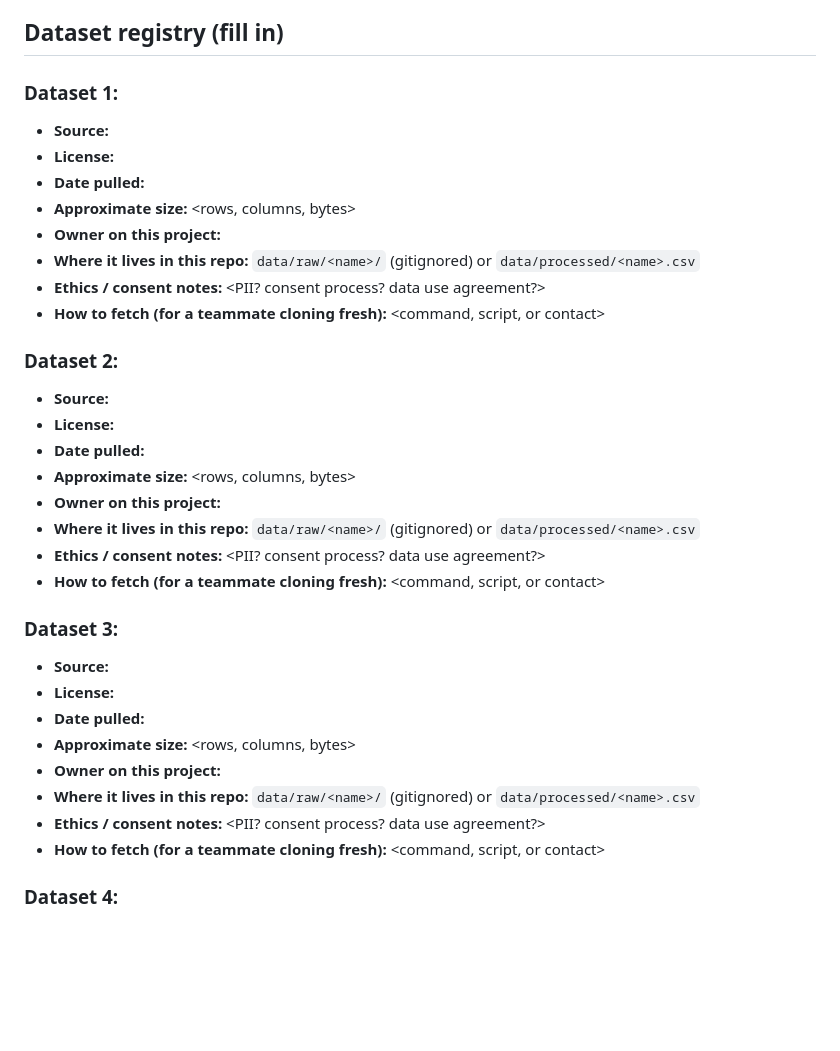
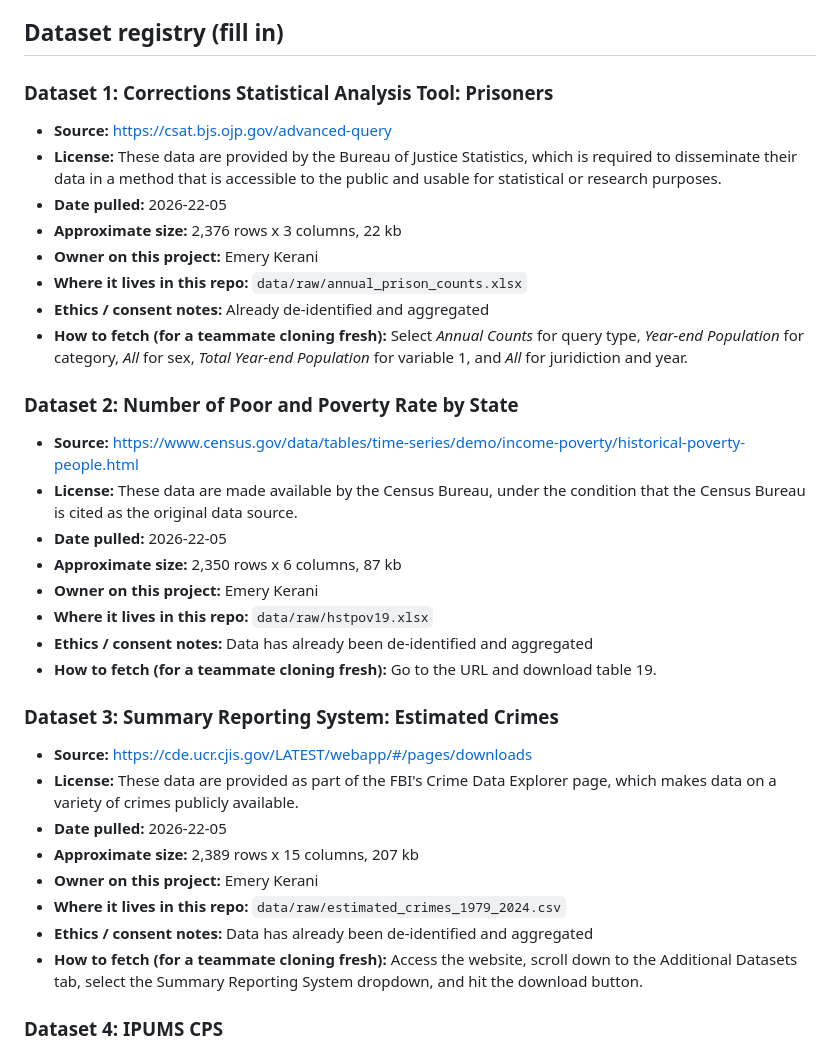
Before and after one commit to eskerani/prison-predictor-capstone, a Markdown page: data/README.md, the part around one of its changes. GitHub-like rendering; blank space fills up the shorter version.

Commit message:
Filled out README

```diff
--- a/data/README.md
+++ b/data/README.md
@@ -26,38 +26,38 @@ data/
 
 ## Dataset registry (fill in)
 
-### Dataset 1: <name>
+### Dataset 1: Corrections Statistical Analysis Tool: Prisoners
 
-- **Source:** <URL or contact>
-- **License:** <name and short summary>
-- **Date pulled:** <YYYY-MM-DD>
-- **Approximate size:** <rows, columns, bytes>
-- **Owner on this project:** <name>
-- **Where it lives in this repo:** `data/raw/<name>/` (gitignored) or `data/processed/<name>.csv`
-- **Ethics / consent notes:** <PII? consent process? data use agreement?>
-- **How to fetch (for a teammate cloning fresh):** <command, script, or contact>
+- **Source:** https://csat.bjs.ojp.gov/advanced-query
+- **License:** These data are provided by the Bureau of Justice Statistics, which is required to disseminate their data in a method that is accessible to the public and usable for statistical or research purposes.
+- **Date pulled:** 2026-22-05
+- **Approximate size:** 2,376 rows x 3 columns, 22 kb
+- **Owner on this project:** Emery Kerani
+- **Where it lives in this repo:** `data/raw/annual_prison_counts.xlsx`
+- **Ethics / consent notes:** Already de-identified and aggregated
+- **How to fetch (for a teammate cloning fresh):** Select *Annual Counts* for query type, *Year-end Population* for category, *All* for sex, *Total Year-end Population* for variable 1, and *All* for juridiction and year.
 
-### Dataset 2: <name>
+### Dataset 2: Number of Poor and Poverty Rate by State
 
-- **Source:** <URL or contact>
-- **License:** <name and short summary>
-- **Date pulled:** <YYYY-MM-DD>
-- **Approximate size:** <rows, columns, bytes>
-- **Owner on this project:** <name>
-- **Where it lives in this repo:** `data/raw/<name>/` (gitignored) or `data/processed/<name>.csv`
-- **Ethics / consent notes:** <PII? consent process? data use agreement?>
-- **How to fetch (for a teammate cloning fresh):** <command, script, or contact>
+- **Source:** https://www.census.gov/data/tables/time-series/demo/income-poverty/historical-poverty-people.html
+- **License:** These data are made available by the Census Bureau, under the condition that the Census Bureau is cited as the original data source.
+- **Date pulled:** 2026-22-05
+- **Approximate size:** 2,350 rows x 6 columns, 87 kb
+- **Owner on this project:** Emery Kerani
+- **Where it lives in this repo:** `data/raw/hstpov19.xlsx`
+- **Ethics / consent notes:** Data has already been de-identified and aggregated
+- **How to fetch (for a teammate cloning fresh):** Go to the URL and download table 19.
 
-### Dataset 3: <name>
+### Dataset 3: Summary Reporting System: Estimated Crimes
 
-- **Source:** <URL or contact>
-- **License:** <name and short summary>
-- **Date pulled:** <YYYY-MM-DD>
-- **Approximate size:** <rows, columns, bytes>
-- **Owner on this project:** <name>
-- **Where it lives in this repo:** `data/raw/<name>/` (gitignored) or `data/processed/<name>.csv`
-- **Ethics / consent notes:** <PII? consent process? data use agreement?>
-- **How to fetch (for a teammate cloning fresh):** <command, script, or contact>
+- **Source:** https://cde.ucr.cjis.gov/LATEST/webapp/#/pages/downloads
+- **License:** These data are provided as part of the FBI's Crime Data Explorer page, which makes data on a variety of crimes publicly available.
+- **Date pulled:** 2026-22-05
+- **Approximate size:** 2,389 rows x 15 columns, 207 kb
+- **Owner on this project:** Emery Kerani
+- **Where it lives in this repo:** `data/raw/estimated_crimes_1979_2024.csv`
+- **Ethics / consent notes:** Data has already been de-identified and aggregated
+- **How to fetch (for a teammate cloning fresh):** Access the website, scroll down to the Additional Datasets tab, select the Summary Reporting System dropdown, and hit the download button.
 
-### Dataset 4: <name>
+### Dataset 4: IPUMS CPS
 
```
Also changed, not shown: other parts of data/README.md (+26 -8 lines).
